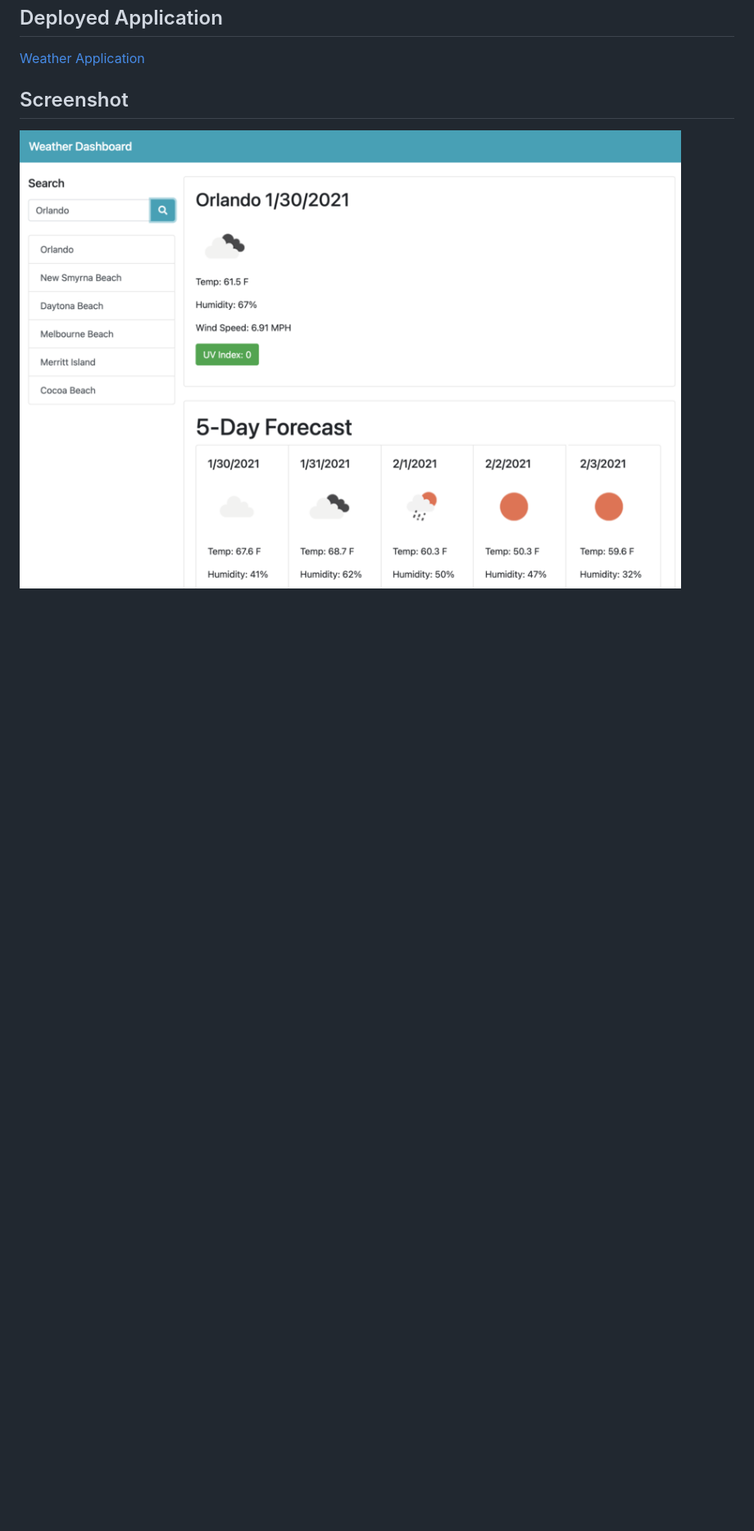
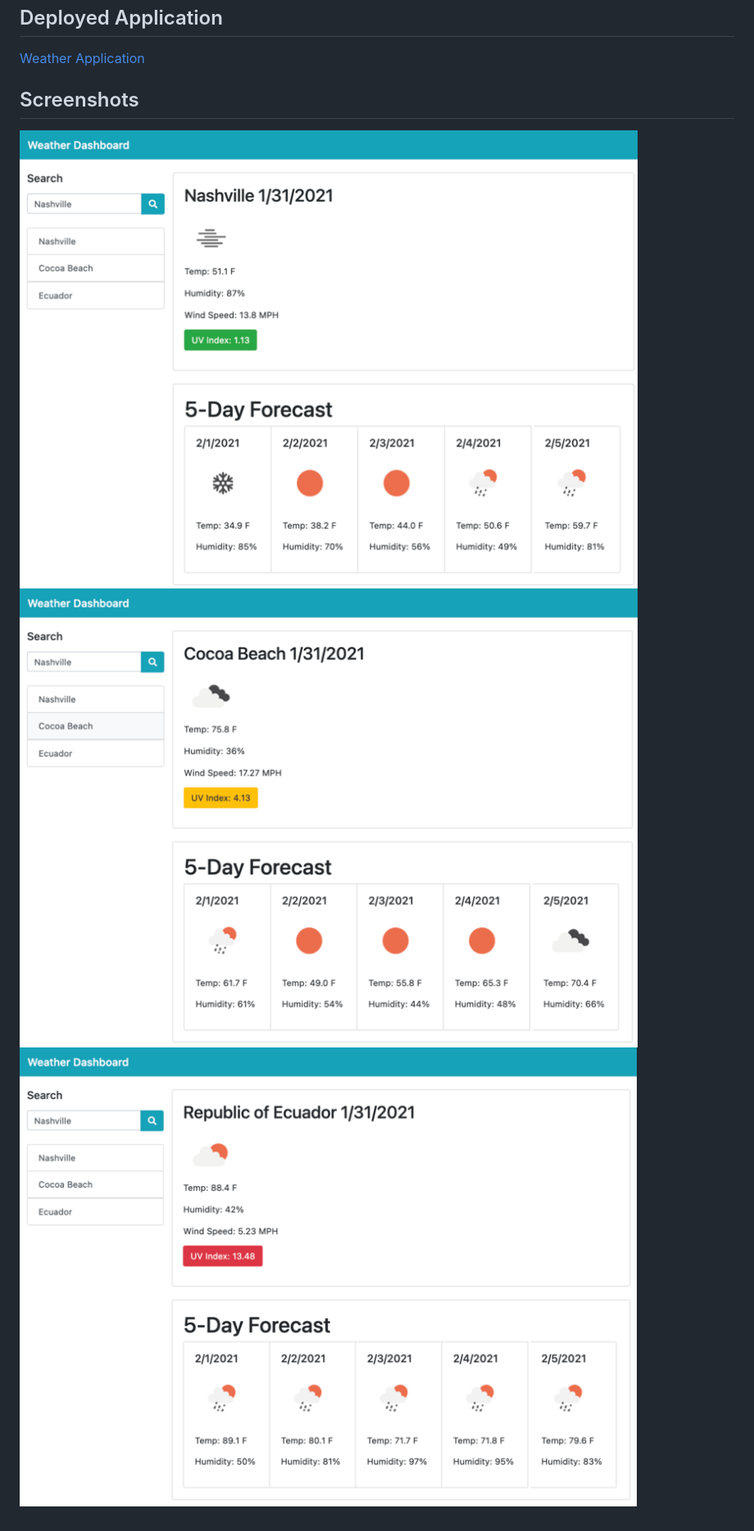
Before and after one commit to RaquelLee/weather_dashboard, a Markdown page: README.md, the part around the change. Shown: that part at 82% size. Rendered like a GitHub page; pictures changed too: assets/images/highuv.png (added), assets/images/lowuv.png (added), assets/images/meduv.png (added); blank space fills up the shorter version.

Commit message:
screenshots updated

```diff
--- a/README.md
+++ b/README.md
@@ -6,6 +6,8 @@ A responsive weather-app for travelers to see the weather outlook for multiple c
 
 [Weather Application](https://raquellee.github.io/weather_dashboard/)
 
-## Screenshot
+## Screenshots
 
-![Weather Screenshot](https://raw.githubusercontent.com/RaquelLee/weather_dashboard/main/assets/images/wthrscrn.png)
+![Weather Screenshot](https://raw.githubusercontent.com/RaquelLee/weather_dashboard/main/assets/images/lowuv.png)
+![Weather Screenshot](https://raw.githubusercontent.com/RaquelLee/weather_dashboard/main/assets/images/meduv.png)
+![Weather Screenshot](https://raw.githubusercontent.com/RaquelLee/weather_dashboard/main/assets/images/highuv.png)
```
